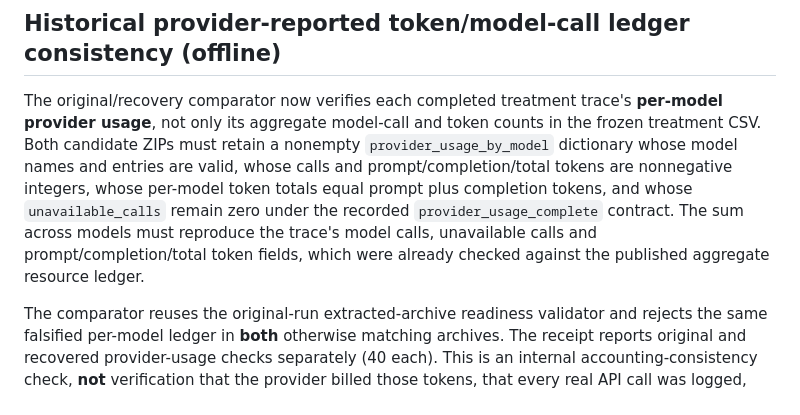
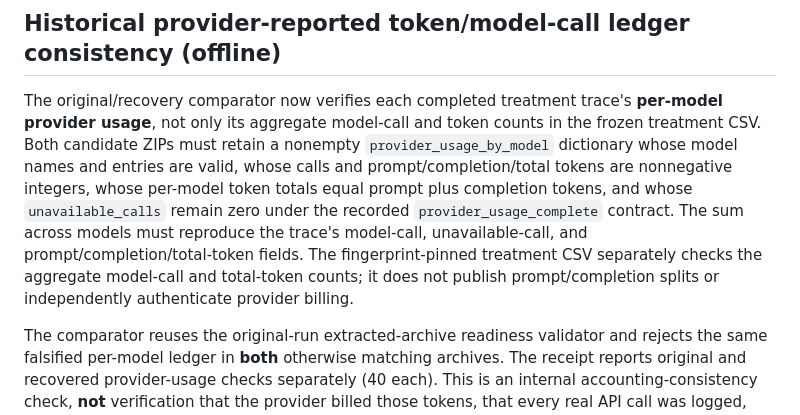
Before and after one commit to anupamking01/Ai-Researcher-Agent, a Markdown page: docs/HISTORICAL_ACTIONS_ARTIFACT_INVENTORY.md, the part around the change. GitHub-like rendering.

Commit message:
docs: distinguish published token totals from per-model usage splits

```diff
--- a/docs/HISTORICAL_ACTIONS_ARTIFACT_INVENTORY.md
+++ b/docs/HISTORICAL_ACTIONS_ARTIFACT_INVENTORY.md
@@ -618,8 +618,10 @@ whose calls and prompt/completion/total tokens are nonnegative integers, whose
 per-model token totals equal prompt plus completion tokens, and whose
 `unavailable_calls` remain zero under the recorded
 `provider_usage_complete` contract. The sum across models must reproduce the
-trace's model calls, unavailable calls and prompt/completion/total token fields,
-which were already checked against the published aggregate resource ledger.
+trace's model-call, unavailable-call, and prompt/completion/total-token
+fields. The fingerprint-pinned treatment CSV separately checks the aggregate
+model-call and total-token counts; it does not publish prompt/completion splits
+or independently authenticate provider billing.
 
 The comparator reuses the original-run extracted-archive readiness validator
 and rejects the same falsified per-model ledger in **both** otherwise matching
```
